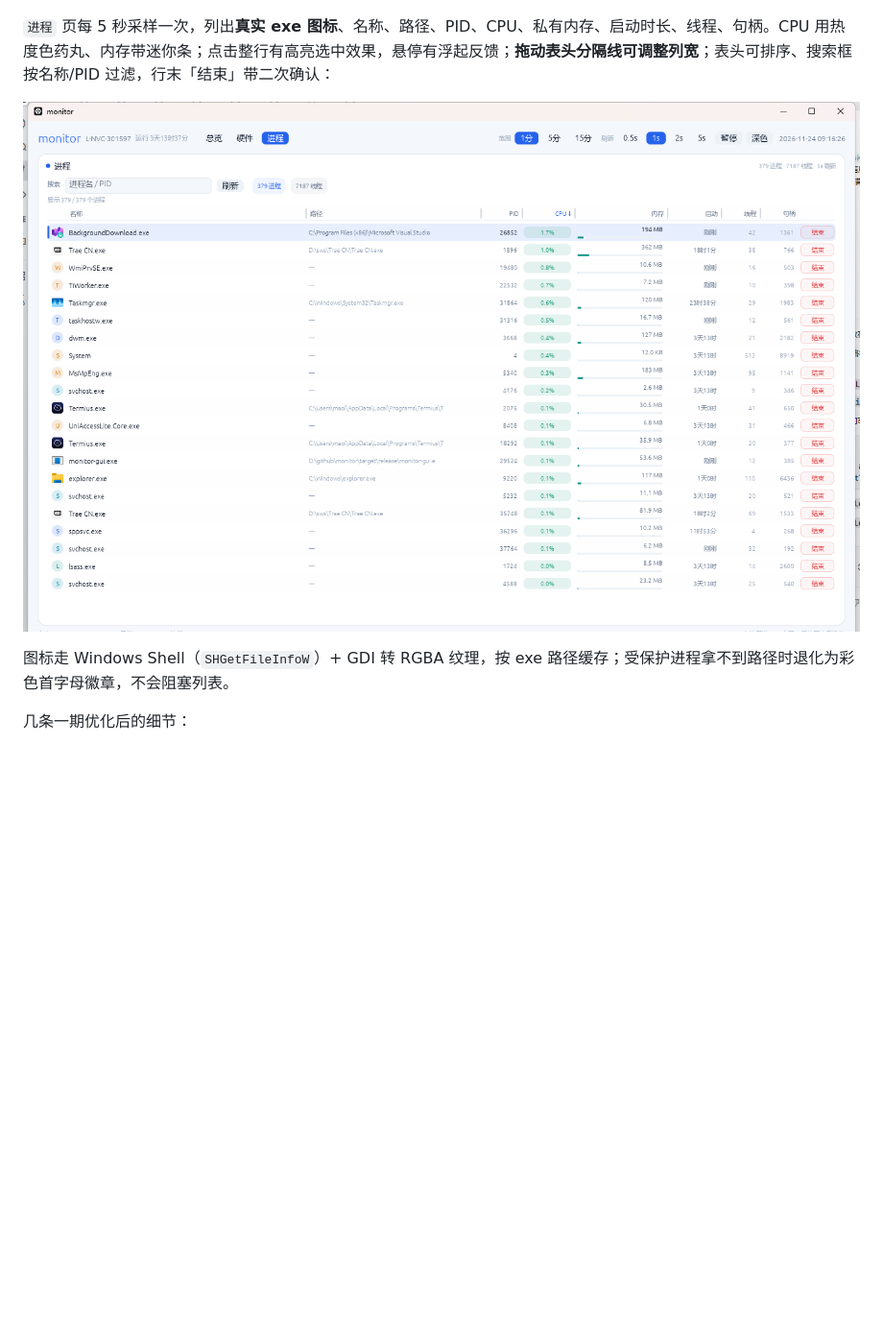
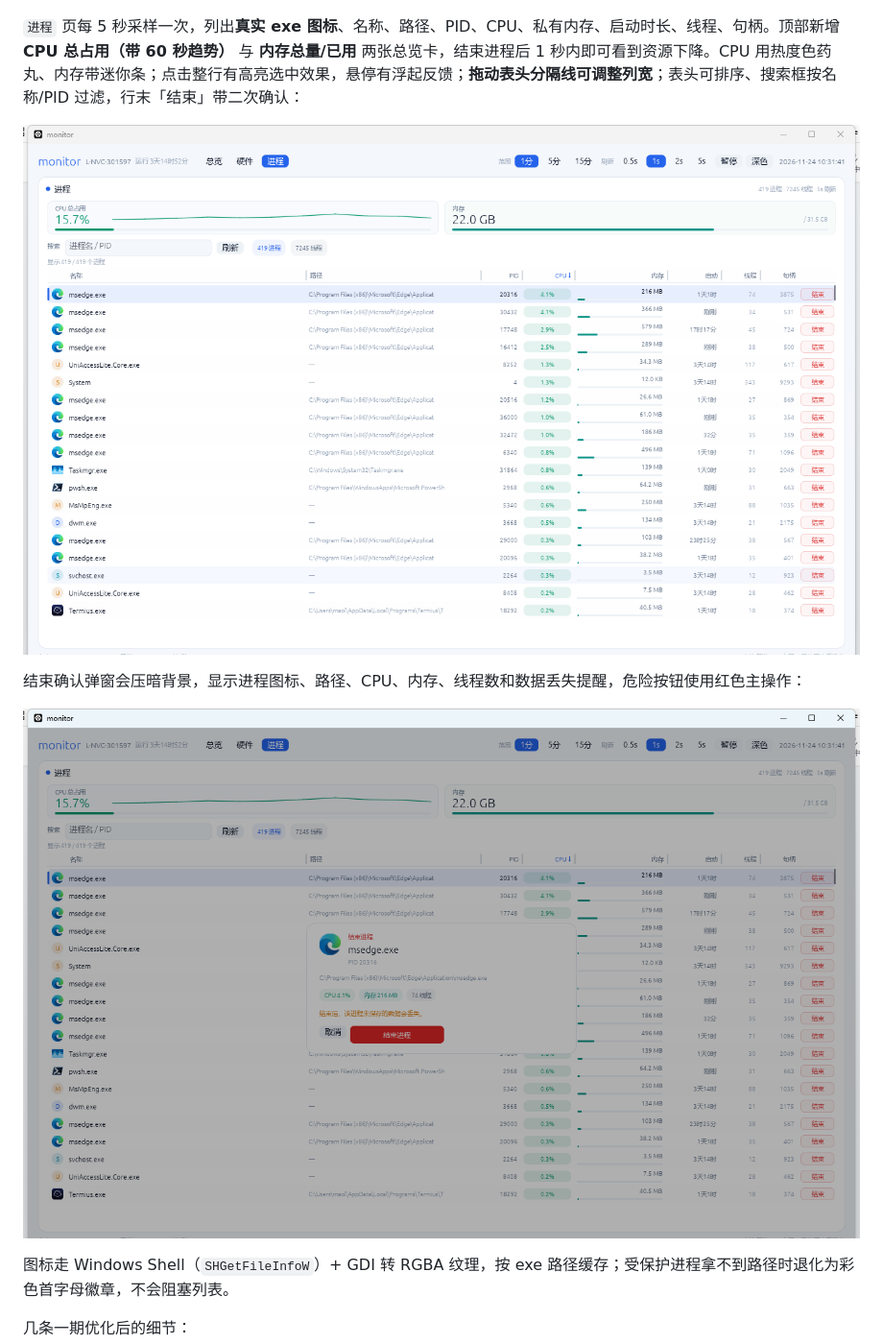
Before and after one commit to etmorefish/monitor, a Markdown page: README.md, the part around the change. Shown at 96% size. Drawn GitHub-style; pictures changed too: docs/gui-kill-dialog.png (added), docs/gui-process.png; blank space fills up the shorter version.

```diff
--- a/README.md
+++ b/README.md
@@ -211,9 +211,13 @@ monitor-gui --processes                  # 直接打开进程页
 
 ![硬件页（含 GPU）](docs/gui-hardware.png)
 
-`进程` 页每 5 秒采样一次，列出**真实 exe 图标**、名称、路径、PID、CPU、私有内存、启动时长、线程、句柄。CPU 用热度色药丸、内存带迷你条；点击整行有高亮选中效果，悬停有浮起反馈；**拖动表头分隔线可调整列宽**；表头可排序、搜索框按名称/PID 过滤，行末「结束」带二次确认：
+`进程` 页每 5 秒采样一次，列出**真实 exe 图标**、名称、路径、PID、CPU、私有内存、启动时长、线程、句柄。顶部新增 **CPU 总占用（带 60 秒趋势）** 与 **内存总量/已用** 两张总览卡，结束进程后 1 秒内即可看到资源下降。CPU 用热度色药丸、内存带迷你条；点击整行有高亮选中效果，悬停有浮起反馈；**拖动表头分隔线可调整列宽**；表头可排序、搜索框按名称/PID 过滤，行末「结束」带二次确认：
 
 ![进程页](docs/gui-process.png)
+
+结束确认弹窗会压暗背景，显示进程图标、路径、CPU、内存、线程数和数据丢失提醒，危险按钮使用红色主操作：
+
+![结束进程确认](docs/gui-kill-dialog.png)
 
 图标走 Windows Shell（`SHGetFileInfoW`）+ GDI 转 RGBA 纹理，按 exe 路径缓存；受保护进程拿不到路径时退化为彩色首字母徽章，不会阻塞列表。
 
```
Also changed, not shown: docs/二期任务清单.md (+2 -0 lines), 1 other file.
